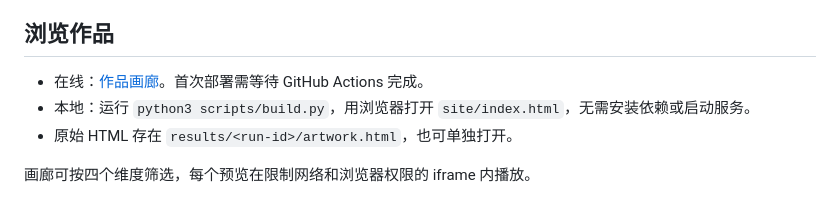
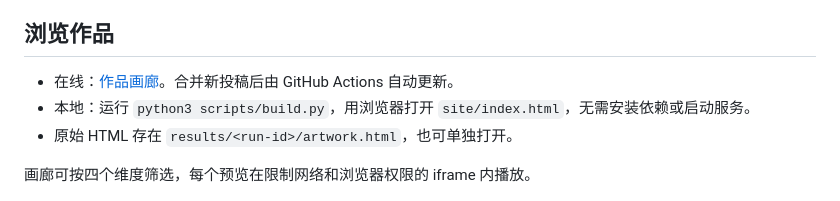
Before and after one commit to zedong-peng/pelican-bicycle, a Markdown page: README.md, the part around the change. Rendered like a GitHub page.

Commit message:
Link gallery to configured Pages domain

```diff
--- a/README.md
+++ b/README.md
@@ -16,7 +16,7 @@
 
 ## 浏览作品
 
-- 在线：[作品画廊](https://zedong-peng.github.io/pelican-bicycle/)。首次部署需等待 GitHub Actions 完成。
+- 在线：[作品画廊](https://zedongpeng.com/pelican-bicycle/)。合并新投稿后由 GitHub Actions 自动更新。
 - 本地：运行 `python3 scripts/build.py`，用浏览器打开 `site/index.html`，无需安装依赖或启动服务。
 - 原始 HTML 存在 `results/<run-id>/artwork.html`，也可单独打开。
 
```
